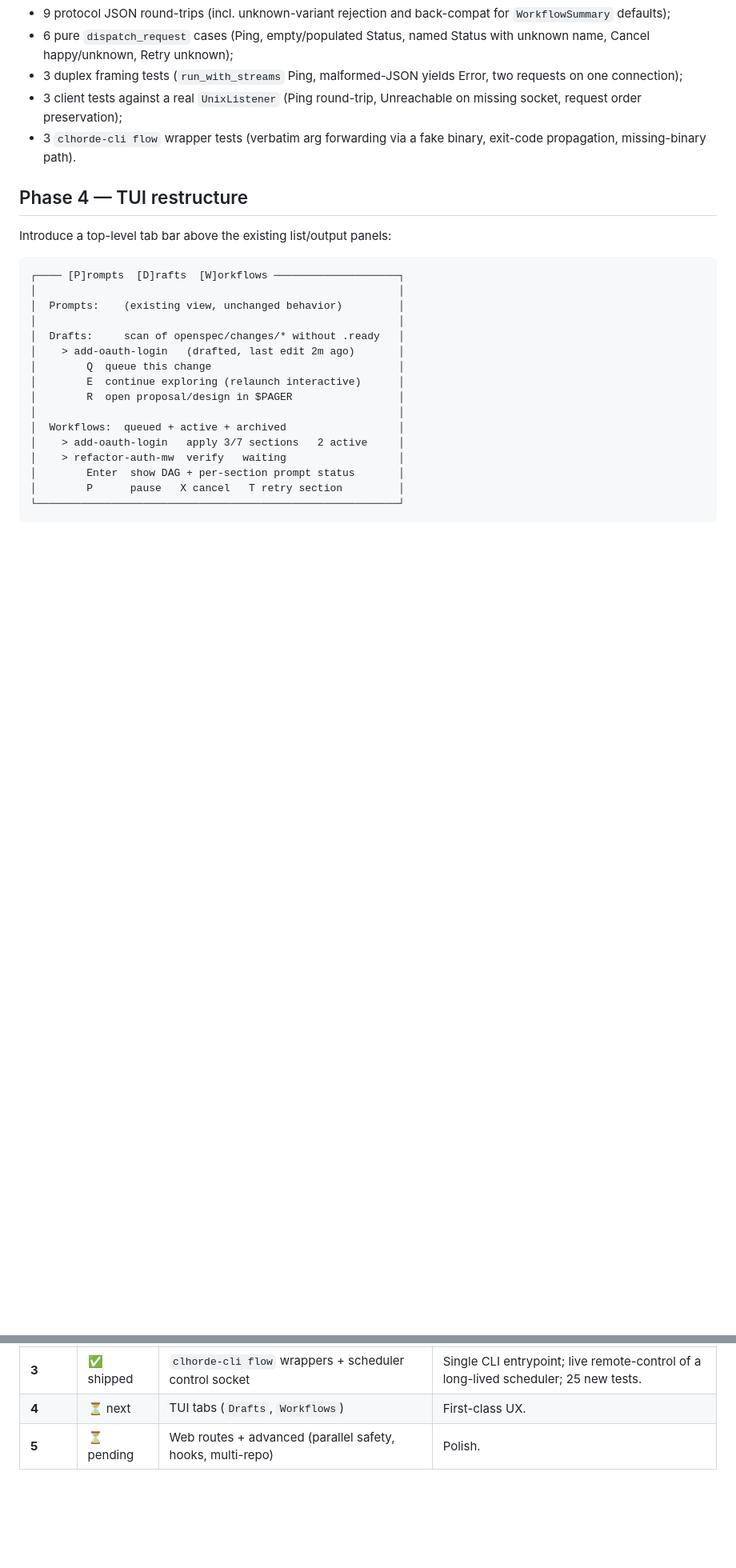
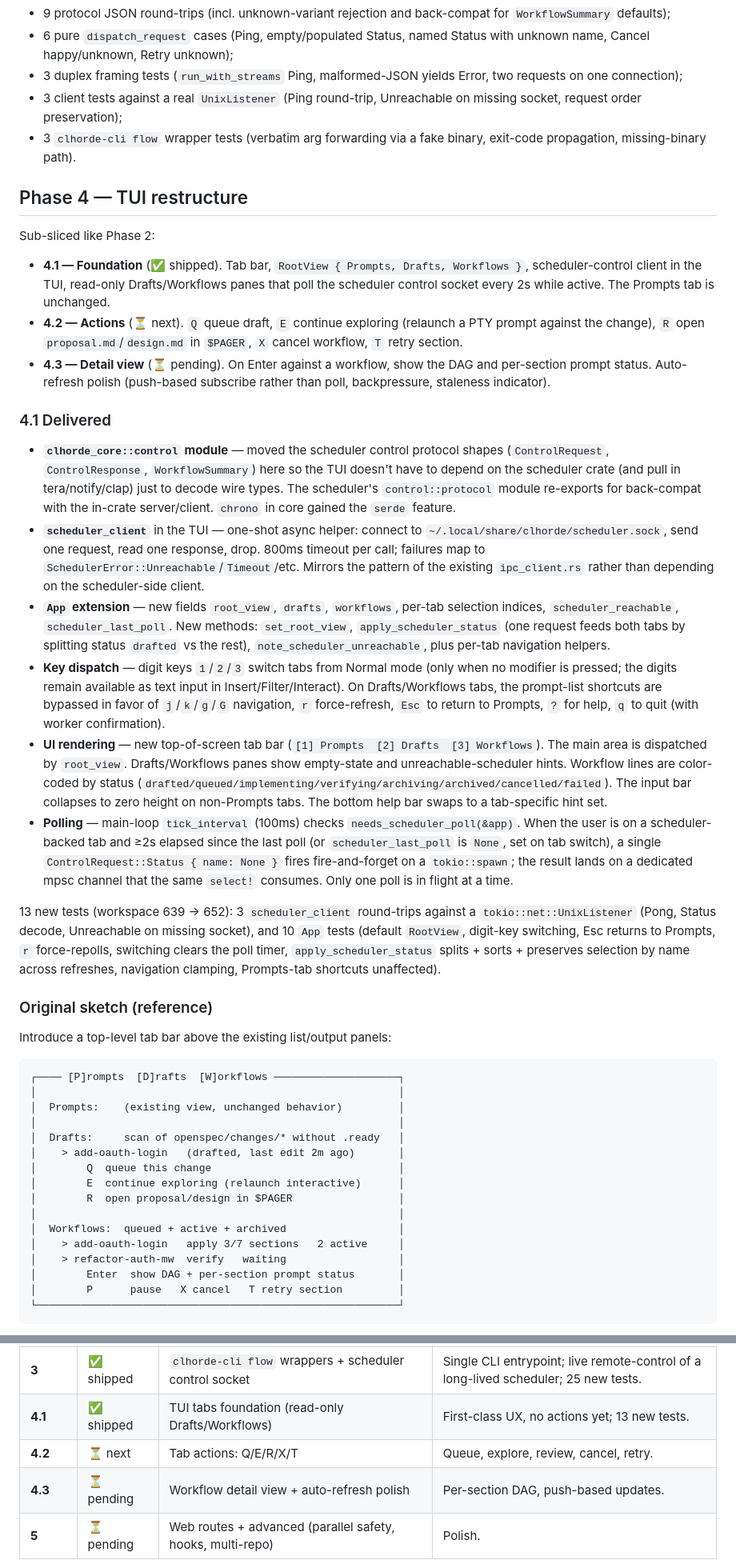
Before and after one commit to abusi/clhorde, a Markdown page: docs/plan/17-openspec-scheduler.md, 2 parts joined by grey strips. Shown at 80% size. Rendered like a GitHub page; blank space fills up the shorter version.

Commit message:
docs(plan): mark Phase 4.1 as shipped
Co-Authored-By: Claude Opus 4.7 (1M context) <noreply@anthropic.com>

````diff
--- a/docs/plan/17-openspec-scheduler.md
+++ b/docs/plan/17-openspec-scheduler.md
@@ -442,6 +444,25 @@ Delivered:
 
 ## Phase 4 — TUI restructure
 
+Sub-sliced like Phase 2:
+
+- **4.1 — Foundation** (✅ shipped). Tab bar, `RootView { Prompts, Drafts, Workflows }`, scheduler-control client in the TUI, read-only Drafts/Workflows panes that poll the scheduler control socket every 2s while active. The Prompts tab is unchanged.
+- **4.2 — Actions** (⏳ next). `Q` queue draft, `E` continue exploring (relaunch a PTY prompt against the change), `R` open `proposal.md`/`design.md` in `$PAGER`, `X` cancel workflow, `T` retry section.
+- **4.3 — Detail view** (⏳ pending). On Enter against a workflow, show the DAG and per-section prompt status. Auto-refresh polish (push-based subscribe rather than poll, backpressure, staleness indicator).
+
+### 4.1 Delivered
+
+- **`clhorde_core::control` module** — moved the scheduler control protocol shapes (`ControlRequest`, `ControlResponse`, `WorkflowSummary`) here so the TUI doesn't have to depend on the scheduler crate (and pull in tera/notify/clap) just to decode wire types. The scheduler's `control::protocol` module re-exports for back-compat with the in-crate server/client. `chrono` in core gained the `serde` feature.
+- **`scheduler_client`** in the TUI — one-shot async helper: connect to `~/.local/share/clhorde/scheduler.sock`, send one request, read one response, drop. 800ms timeout per call; failures map to `SchedulerError::Unreachable`/`Timeout`/etc. Mirrors the pattern of the existing `ipc_client.rs` rather than depending on the scheduler-side client.
+- **`App` extension** — new fields `root_view`, `drafts`, `workflows`, per-tab selection indices, `scheduler_reachable`, `scheduler_last_poll`. New methods: `set_root_view`, `apply_scheduler_status` (one request feeds both tabs by splitting status `drafted` vs the rest), `note_scheduler_unreachable`, plus per-tab navigation helpers.
+- **Key dispatch** — digit keys `1`/`2`/`3` switch tabs from Normal mode (only when no modifier is pressed; the digits remain available as text input in Insert/Filter/Interact). On Drafts/Workflows tabs, the prompt-list shortcuts are bypassed in favor of `j`/`k`/`g`/`G` navigation, `r` force-refresh, `Esc` to return to Prompts, `?` for help, `q` to quit (with worker confirmation).
+- **UI rendering** — new top-of-screen tab bar (`[1] Prompts  [2] Drafts  [3] Workflows`). The main area is dispatched by `root_view`. Drafts/Workflows panes show empty-state and unreachable-scheduler hints. Workflow lines are color-coded by status (`drafted/queued/implementing/verifying/archiving/archived/cancelled/failed`). The input bar collapses to zero height on non-Prompts tabs. The bottom help bar swaps to a tab-specific hint set.
+- **Polling** — main-loop `tick_interval` (100ms) checks `needs_scheduler_poll(&app)`. When the user is on a scheduler-backed tab and ≥2s elapsed since the last poll (or `scheduler_last_poll` is `None`, set on tab switch), a single `ControlRequest::Status { name: None }` fires fire-and-forget on a `tokio::spawn`; the result lands on a dedicated mpsc channel that the same `select!` consumes. Only one poll is in flight at a time.
+
+13 new tests (workspace 639 → 652): 3 `scheduler_client` round-trips against a `tokio::net::UnixListener` (Pong, Status decode, Unreachable on missing socket), and 10 `App` tests (default `RootView`, digit-key switching, Esc returns to Prompts, `r` force-repolls, switching clears the poll timer, `apply_scheduler_status` splits + sorts + preserves selection by name across refreshes, navigation clamping, Prompts-tab shortcuts unaffected).
+
+### Original sketch (reference)
+
 Introduce a top-level tab bar above the existing list/output panels:
 
 ```
@@ -511,7 +532,9 @@ The web UI mirrors this with `/api/workflows`, `/api/drafts` routes proxied thro
 | **2.5** | ✅ shipped | `openspec/changes/` snapshot in scheduler → `SetAnnotation` writes | User-visible auto-link, agnostic-daemon-friendly; 21 new tests. |
 | **2.6** | ✅ shipped | One-shot CLI subcommands implemented | Scriptable usage end-to-end; 23 new tests. |
 | **3**   | ✅ shipped | `clhorde-cli flow` wrappers + scheduler control socket | Single CLI entrypoint; live remote-control of a long-lived scheduler; 25 new tests. |
-| **4**   | ⏳ next | TUI tabs (`Drafts`, `Workflows`) | First-class UX. |
+| **4.1** | ✅ shipped | TUI tabs foundation (read-only Drafts/Workflows) | First-class UX, no actions yet; 13 new tests. |
+| **4.2** | ⏳ next | Tab actions: Q/E/R/X/T | Queue, explore, review, cancel, retry. |
+| **4.3** | ⏳ pending | Workflow detail view + auto-refresh polish | Per-section DAG, push-based updates. |
 | **5**   | ⏳ pending | Web routes + advanced (parallel safety, hooks, multi-repo) | Polish. |
 
 Each phase is independently shippable. Phase 0 alone is already a feature win; Phase 2.4 already produces value for users who want a scriptable workflow runner.
````
Also changed, not shown: other parts of docs/plan/17-openspec-scheduler.md (+4 -2 lines).
